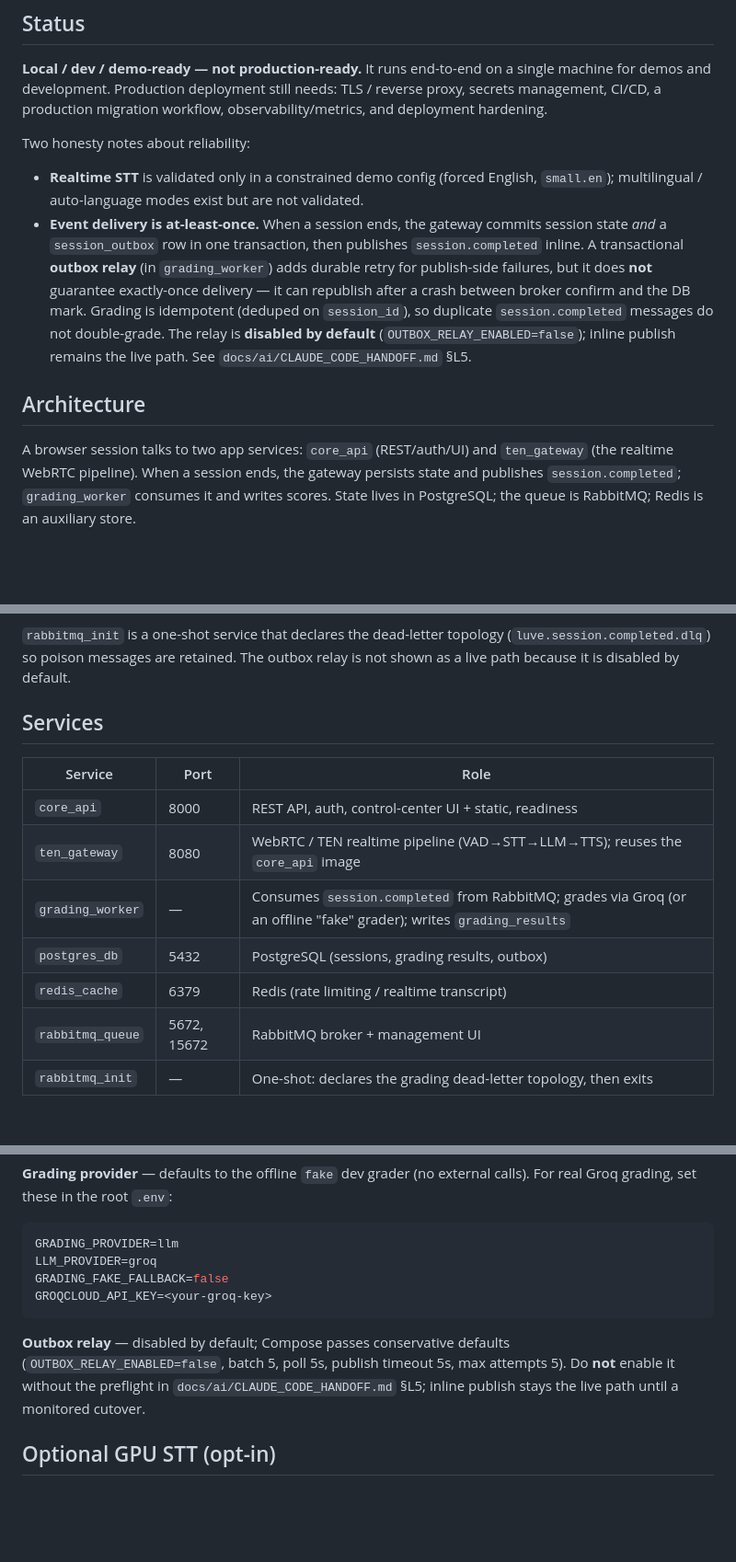
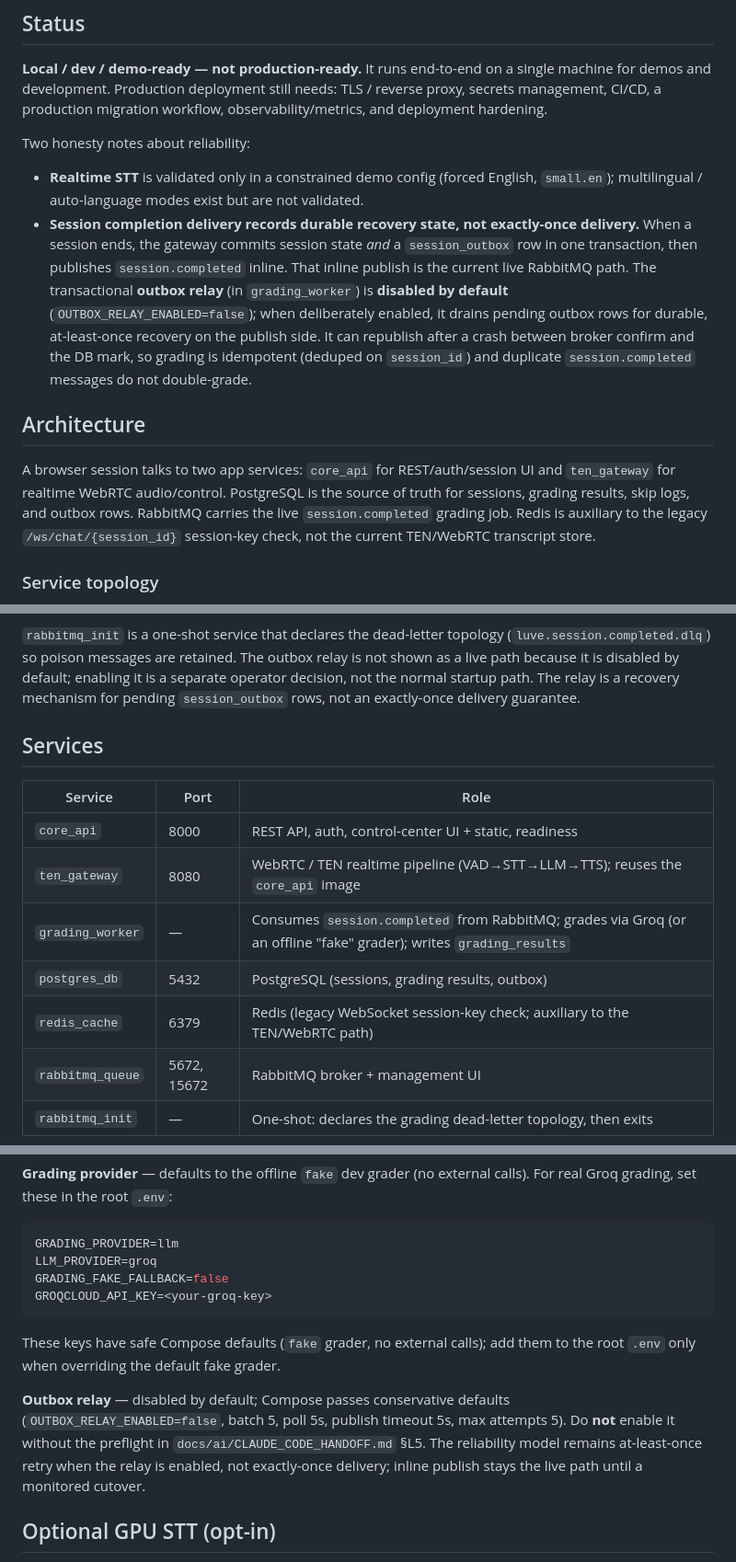
Before and after one commit to montyfinn/luve, a Markdown page: README.md, 3 parts joined by grey strips. Shown at 92% size. GitHub-like rendering; blank space fills up the shorter version.

Commit message:
docs(readme): clarify architecture diagrams and delivery semantics

````diff
--- a/README.md
+++ b/README.md
@@ -19,22 +19,26 @@ Two honesty notes about reliability:
 
 - **Realtime STT** is validated only in a constrained demo config (forced English,
   `small.en`); multilingual / auto-language modes exist but are not validated.
-- **Event delivery is at-least-once.** When a session ends, the gateway commits
-  session state *and* a `session_outbox` row in one transaction, then publishes
-  `session.completed` inline. A transactional **outbox relay** (in
-  `grading_worker`) adds durable retry for publish-side failures, but it does
-  **not** guarantee exactly-once delivery — it can republish after a crash between
-  broker confirm and the DB mark. Grading is idempotent (deduped on `session_id`),
-  so duplicate `session.completed` messages do not double-grade. The relay is
-  **disabled by default** (`OUTBOX_RELAY_ENABLED=false`); inline publish remains
-  the live path. See `docs/ai/CLAUDE_CODE_HANDOFF.md` §L5.
+- **Session completion delivery records durable recovery state, not
+  exactly-once delivery.** When a session ends, the gateway commits session state
+  *and* a `session_outbox` row in one transaction, then publishes
+  `session.completed` inline. That inline publish is the current live RabbitMQ
+  path. The transactional **outbox relay** (in `grading_worker`) is **disabled by
+  default** (`OUTBOX_RELAY_ENABLED=false`); when deliberately enabled, it drains
+  pending outbox rows for durable, at-least-once recovery on the publish side.
+  It can republish after a crash between broker confirm and the DB mark, so
+  grading is idempotent (deduped on `session_id`) and duplicate
+  `session.completed` messages do not double-grade.
 
 ## Architecture
 
-A browser session talks to two app services: `core_api` (REST/auth/UI) and
-`ten_gateway` (the realtime WebRTC pipeline). When a session ends, the gateway
-persists state and publishes `session.completed`; `grading_worker` consumes it and
-writes scores. State lives in PostgreSQL; the queue is RabbitMQ; Redis is an
-auxiliary store.
+A browser session talks to two app services: `core_api` for REST/auth/session UI
+and `ten_gateway` for realtime WebRTC audio/control. PostgreSQL is the source of
+truth for sessions, grading results, skip logs, and outbox rows. RabbitMQ carries
+the live `session.completed` grading job. Redis is auxiliary to the legacy
+`/ws/chat/{session_id}` session-key check, not the current TEN/WebRTC transcript
+store.
+
+### Service topology
 
 ```mermaid
@@ -65,7 +91,10 @@ flowchart LR
 
 `rabbitmq_init` is a one-shot service that declares the dead-letter topology
 (`luve.session.completed.dlq`) so poison messages are retained. The outbox relay
-is not shown as a live path because it is disabled by default.
+is not shown as a live path because it is disabled by default; enabling it is a
+separate operator decision, not the normal startup path. The relay is a recovery
+mechanism for pending `session_outbox` rows, not an exactly-once delivery
+guarantee.
 
 ## Services
 
@@ -75,7 +104,7 @@ is not shown as a live path because it is disabled by default.
 | `ten_gateway` | 8080 | WebRTC / TEN realtime pipeline (VAD→STT→LLM→TTS); reuses the `core_api` image |
 | `grading_worker` | — | Consumes `session.completed` from RabbitMQ; grades via Groq (or an offline "fake" grader); writes `grading_results` |
 | `postgres_db` | 5432 | PostgreSQL (sessions, grading results, outbox) |
-| `redis_cache` | 6379 | Redis (rate limiting / realtime transcript) |
+| `redis_cache` | 6379 | Redis (legacy WebSocket session-key check; auxiliary to the TEN/WebRTC path) |
 | `rabbitmq_queue` | 5672, 15672 | RabbitMQ broker + management UI |
 | `rabbitmq_init` | — | One-shot: declares the grading dead-letter topology, then exits |
 
@@ -139,10 +168,15 @@ GRADING_FAKE_FALLBACK=false
 GROQCLOUD_API_KEY=<your-groq-key>
 ```
 
+These keys have safe Compose defaults (`fake` grader, no external calls); add
+them to the root `.env` only when overriding the default fake grader.
+
 **Outbox relay** — disabled by default; Compose passes conservative defaults
 (`OUTBOX_RELAY_ENABLED=false`, batch 5, poll 5s, publish timeout 5s, max attempts
 5). Do **not** enable it without the preflight in `docs/ai/CLAUDE_CODE_HANDOFF.md`
-§L5; inline publish stays the live path until a monitored cutover.
+§L5. The reliability model remains at-least-once retry when the relay is enabled,
+not exactly-once delivery; inline publish stays the live path until a monitored
+cutover.
 
 ## Optional GPU STT (opt-in)
 
````
Also changed, not shown: other parts of README.md (+41 -18 lines).
